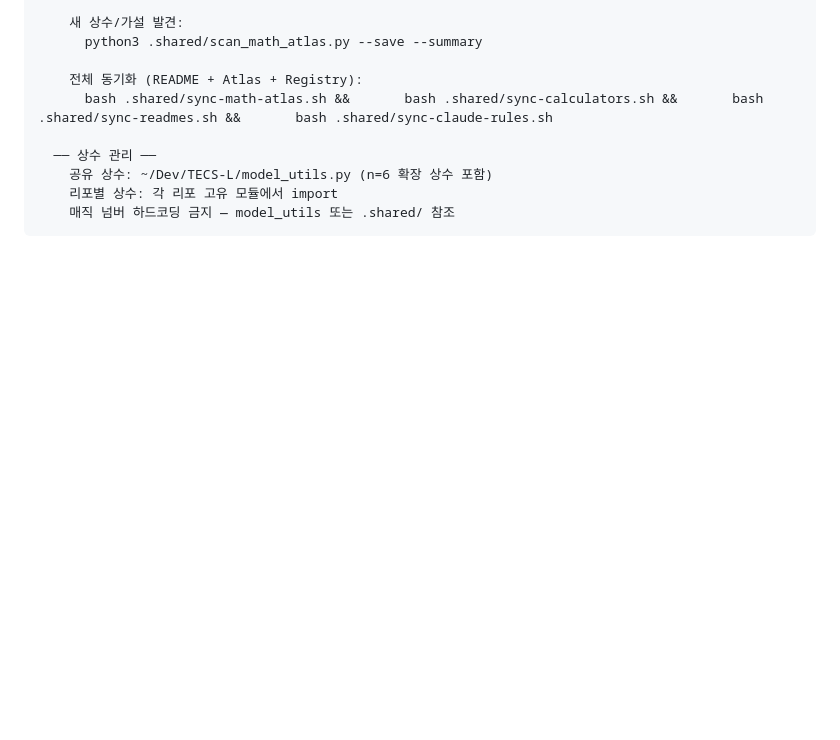
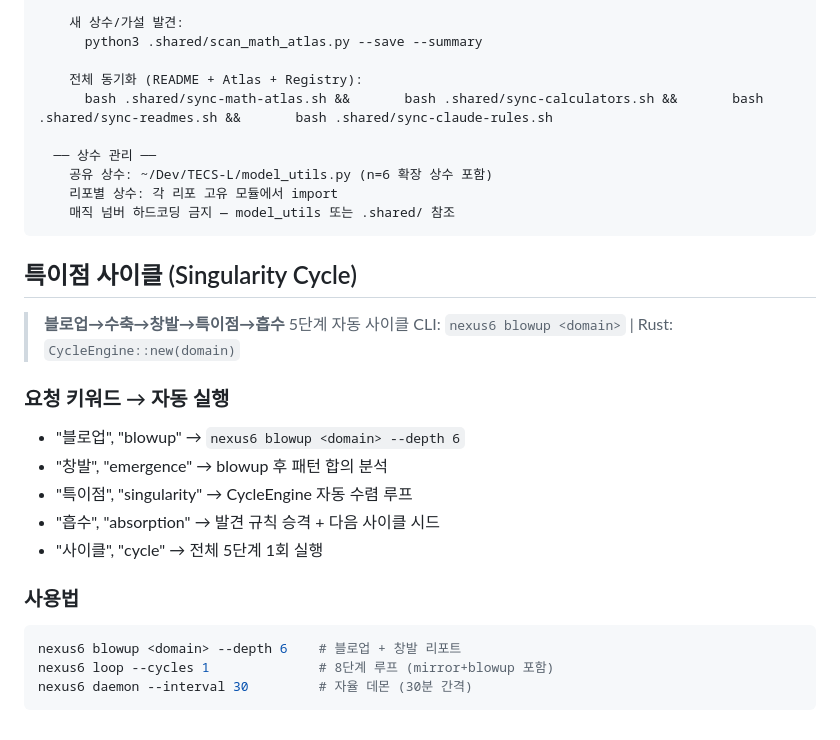
Before and after one commit to dancinlab/papers, a Markdown page: CLAUDE.md, the part around the change. GitHub-like rendering; blank space fills up the shorter version.

Commit message:
docs: CLAUDE.md에 특이점 사이클 키워드 인식 섹션 추가
Co-Authored-By: Claude Opus 4.6 (1M context) <noreply@anthropic.com>

````diff
--- a/CLAUDE.md
+++ b/CLAUDE.md
@@ -268,3 +268,21 @@ API 토큰/계정 정보: `~/Dev/TECS-L/.shared/SECRET.md` 참조
     리포별 상수: 각 리포 고유 모듈에서 import
     매직 넘버 하드코딩 금지 — model_utils 또는 .shared/ 참조
 ```
+## 특이점 사이클 (Singularity Cycle)
+
+> **블로업→수축→창발→특이점→흡수** 5단계 자동 사이클
+> CLI: `nexus6 blowup <domain>` | Rust: `CycleEngine::new(domain)`
+
+### 요청 키워드 → 자동 실행
+- "블로업", "blowup" → `nexus6 blowup <domain> --depth 6`
+- "창발", "emergence" → blowup 후 패턴 합의 분석
+- "특이점", "singularity" → CycleEngine 자동 수렴 루프
+- "흡수", "absorption" → 발견 규칙 승격 + 다음 사이클 시드
+- "사이클", "cycle" → 전체 5단계 1회 실행
+
+### 사용법
+```bash
+nexus6 blowup <domain> --depth 6    # 블로업 + 창발 리포트
+nexus6 loop --cycles 1              # 8단계 루프 (mirror+blowup 포함)
+nexus6 daemon --interval 30         # 자율 데몬 (30분 간격)
+```
````
